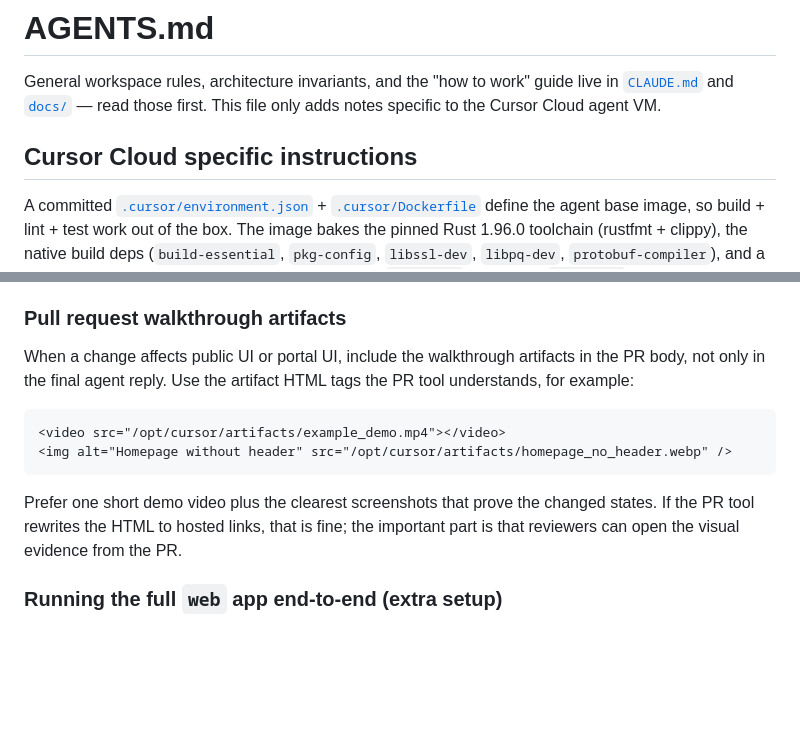
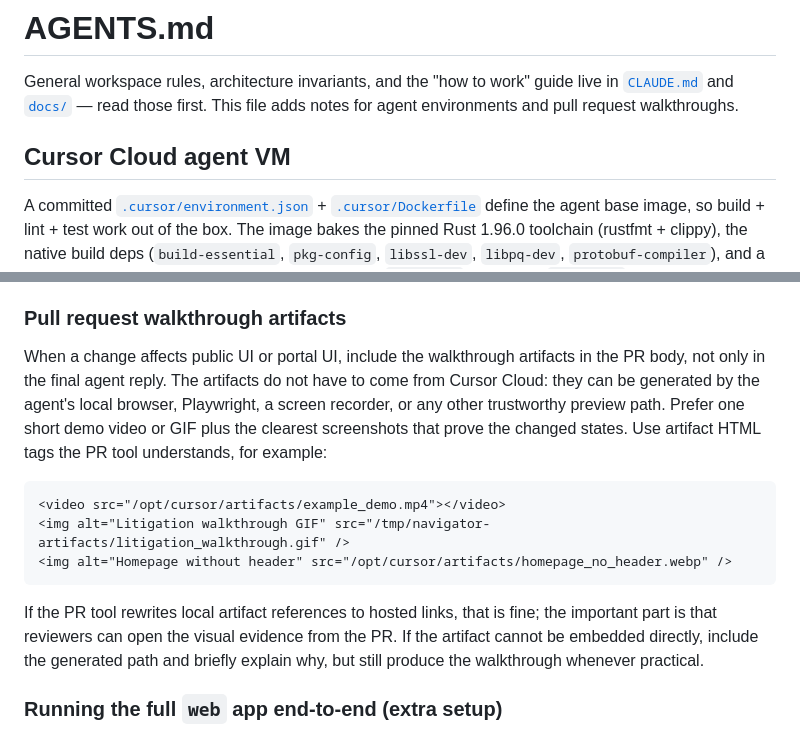
Before and after one commit to neon-law-foundation/navigator, a Markdown page: AGENTS.md, 2 parts joined by grey strips. Drawn GitHub-style; blank space fills up the shorter version.

Commit message:
docs: generalize PR walkthrough artifact guidance
Clarify that walkthrough artifacts can come from any trustworthy local or agent-generated preview path, including videos, GIFs, and screenshots.

Co-Authored-By: Codex Opus 4.8 (1M context) <noreply@anthropic.com>

````diff
--- a/AGENTS.md
+++ b/AGENTS.md
@@ -1,9 +1,9 @@
 # AGENTS.md
 
 General workspace rules, architecture invariants, and the "how to work" guide live in [`CLAUDE.md`](CLAUDE.md) and
-[`docs/`](docs/) — read those first. This file only adds notes specific to the Cursor Cloud agent VM.
+[`docs/`](docs/) — read those first. This file adds notes for agent environments and pull request walkthroughs.
 
-## Cursor Cloud specific instructions
+## Cursor Cloud agent VM
 
 A committed [`.cursor/environment.json`](.cursor/environment.json) + [`.cursor/Dockerfile`](.cursor/Dockerfile) define
 the agent base image, so build + lint + test work out of the box. The image bakes the pinned Rust 1.96.0 toolchain
@@ -25,15 +25,19 @@ cargo test --workspace   # TEST_DATABASE_URL already targets the baked local Pos
 ### Pull request walkthrough artifacts
 
 When a change affects public UI or portal UI, include the walkthrough artifacts in the PR body, not only in the final
-agent reply. Use the artifact HTML tags the PR tool understands, for example:
+agent reply. The artifacts do not have to come from Cursor Cloud: they can be generated by the agent's local browser,
+Playwright, a screen recorder, or any other trustworthy preview path. Prefer one short demo video or GIF plus the
+clearest screenshots that prove the changed states. Use artifact HTML tags the PR tool understands, for example:
 
 ```html
 <video src="/opt/cursor/artifacts/example_demo.mp4"></video>
+<img alt="Litigation walkthrough GIF" src="/tmp/navigator-artifacts/litigation_walkthrough.gif" />
 <img alt="Homepage without header" src="/opt/cursor/artifacts/homepage_no_header.webp" />
 ```
 
-Prefer one short demo video plus the clearest screenshots that prove the changed states. If the PR tool rewrites the
-HTML to hosted links, that is fine; the important part is that reviewers can open the visual evidence from the PR.
+If the PR tool rewrites local artifact references to hosted links, that is fine; the important part is that reviewers
+can open the visual evidence from the PR. If the artifact cannot be embedded directly, include the generated path and
+briefly explain why, but still produce the walkthrough whenever practical.
 
 ### Running the full `web` app end-to-end (extra setup)
 
````
